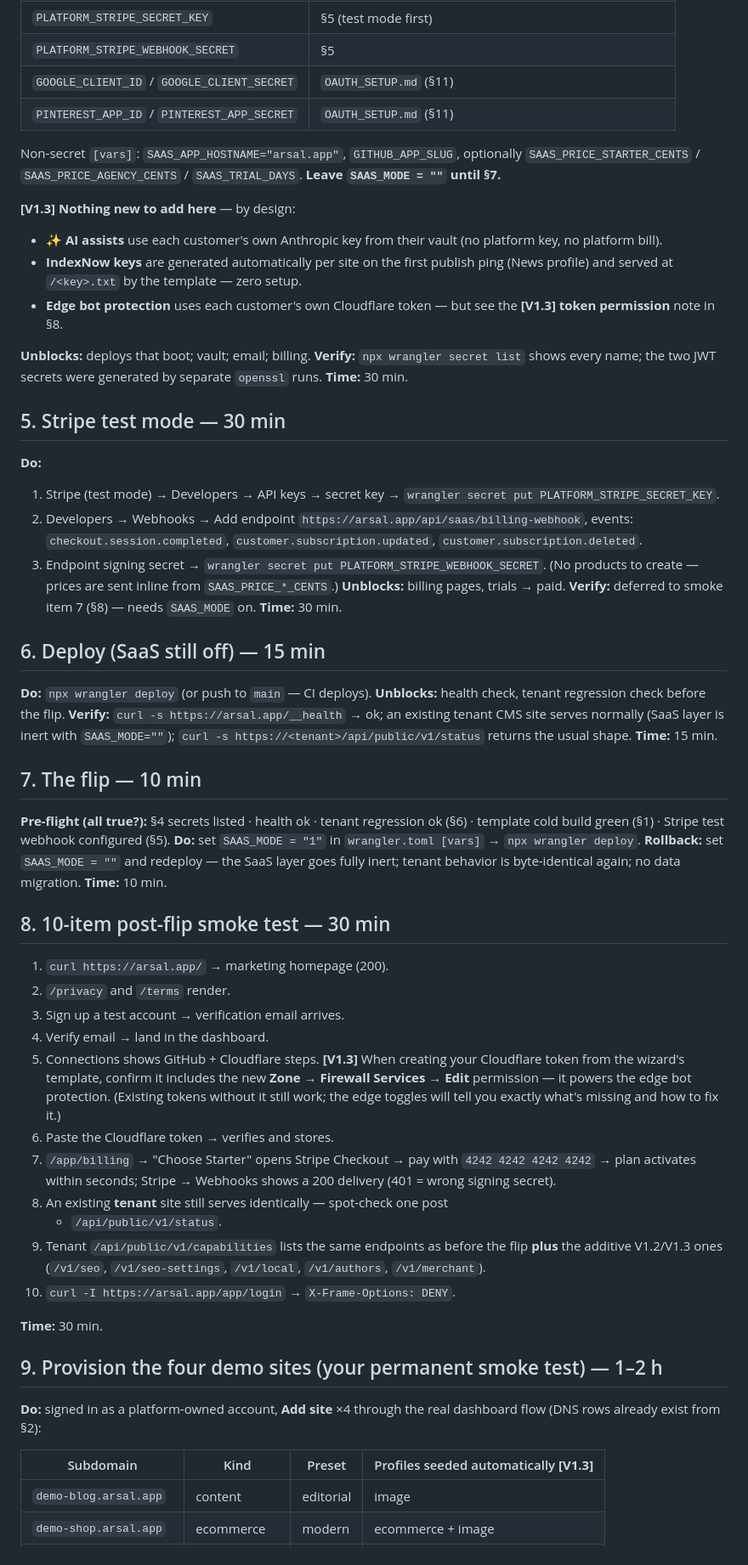
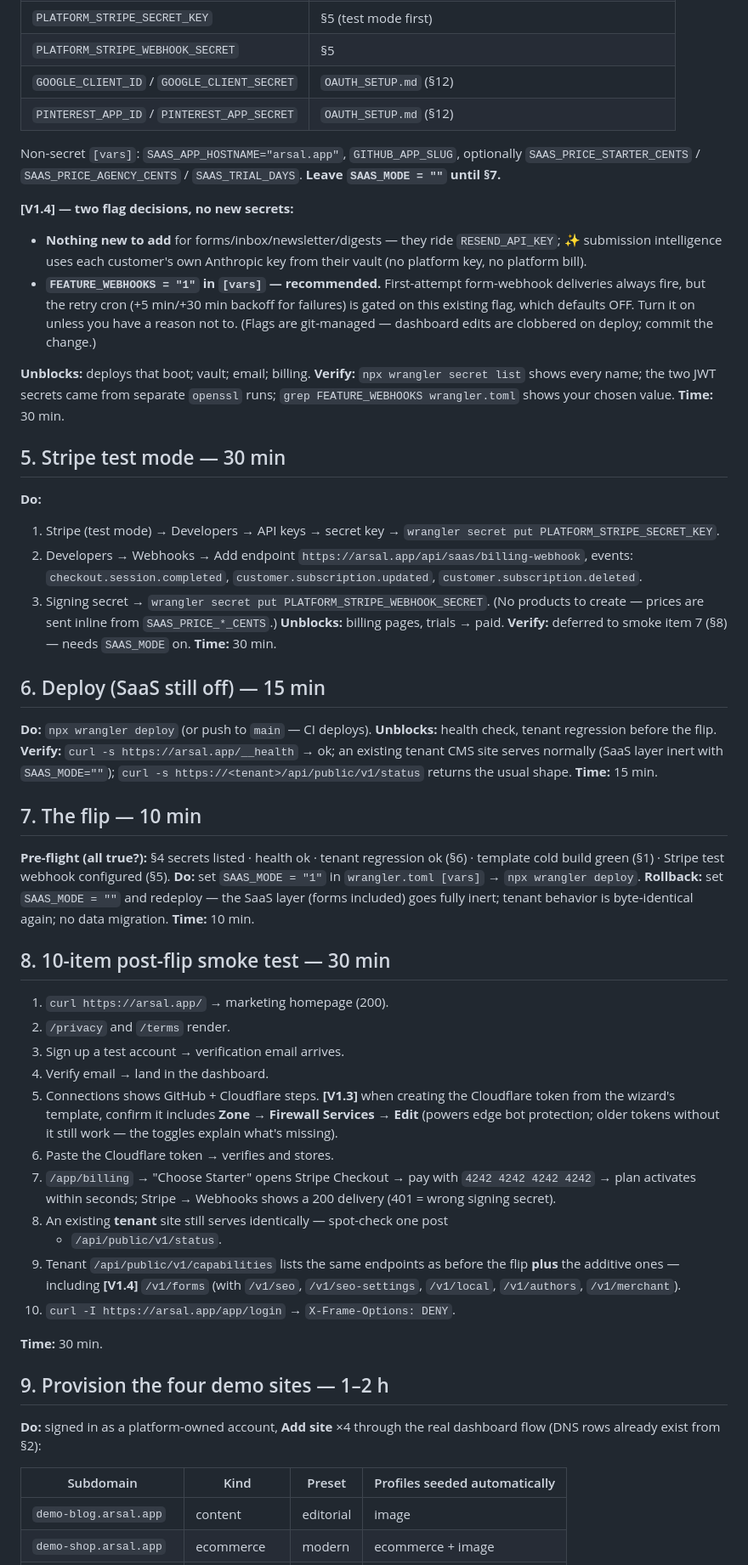
Before and after one commit to ArsalR/pinterest-cms, a Markdown page: LAUNCH_CHECKLIST.md, the part around one of its changes. Shown at 85% size. Rendered like a GitHub page.

```diff
--- a/LAUNCH_CHECKLIST.md
+++ b/LAUNCH_CHECKLIST.md
@@ -98,24 +109,27 @@ unavailable").
 | `GITHUB_APP_ID` / `GITHUB_APP_PRIVATE_KEY` | §3 |
 | `PLATFORM_STRIPE_SECRET_KEY` | §5 (test mode first) |
 | `PLATFORM_STRIPE_WEBHOOK_SECRET` | §5 |
-| `GOOGLE_CLIENT_ID` / `GOOGLE_CLIENT_SECRET` | `OAUTH_SETUP.md` (§11) |
-| `PINTEREST_APP_ID` / `PINTEREST_APP_SECRET` | `OAUTH_SETUP.md` (§11) |
+| `GOOGLE_CLIENT_ID` / `GOOGLE_CLIENT_SECRET` | `OAUTH_SETUP.md` (§12) |
+| `PINTEREST_APP_ID` / `PINTEREST_APP_SECRET` | `OAUTH_SETUP.md` (§12) |
 
 Non-secret `[vars]`: `SAAS_APP_HOSTNAME="arsal.app"`, `GITHUB_APP_SLUG`,
 optionally `SAAS_PRICE_STARTER_CENTS` / `SAAS_PRICE_AGENCY_CENTS` /
 `SAAS_TRIAL_DAYS`. **Leave `SAAS_MODE = ""` until §7.**
 
-**[V1.3] Nothing new to add here** — by design:
-- ✨ **AI assists** use each customer's own Anthropic key from their vault
-  (no platform key, no platform bill).
-- **IndexNow keys** are generated automatically per site on the first publish
-  ping (News profile) and served at `/<key>.txt` by the template — zero setup.
-- **Edge bot protection** uses each customer's own Cloudflare token — but see
-  the **[V1.3] token permission** note in §8.
+**[V1.4] — two flag decisions, no new secrets:**
+- **Nothing new to add** for forms/inbox/newsletter/digests — they ride
+  `RESEND_API_KEY`; ✨ submission intelligence uses each customer's own
+  Anthropic key from their vault (no platform key, no platform bill).
+- **`FEATURE_WEBHOOKS = "1"` in `[vars]` — recommended.** First-attempt
+  form-webhook deliveries always fire, but the retry cron (+5 min/+30 min
+  backoff for failures) is gated on this existing flag, which defaults OFF.
+  Turn it on unless you have a reason not to. (Flags are git-managed —
+  dashboard edits are clobbered on deploy; commit the change.)
 
 **Unblocks:** deploys that boot; vault; email; billing.
 **Verify:** `npx wrangler secret list` shows every name; the two JWT secrets
-were generated by separate `openssl` runs.
+came from separate `openssl` runs; `grep FEATURE_WEBHOOKS wrangler.toml`
+shows your chosen value.
 **Time:** 30 min.
 
 ## 5. Stripe test mode — 30 min
@@ -127,7 +141,7 @@ were generated by separate `openssl` runs.
    `https://arsal.app/api/saas/billing-webhook`, events:
    `checkout.session.completed`, `customer.subscription.updated`,
    `customer.subscription.deleted`.
-3. Endpoint signing secret → `wrangler secret put PLATFORM_STRIPE_WEBHOOK_SECRET`.
+3. Signing secret → `wrangler secret put PLATFORM_STRIPE_WEBHOOK_SECRET`.
    (No products to create — prices are sent inline from `SAAS_PRICE_*_CENTS`.)
 **Unblocks:** billing pages, trials → paid.
 **Verify:** deferred to smoke item 7 (§8) — needs `SAAS_MODE` on.
@@ -136,9 +150,9 @@ were generated by separate `openssl` runs.
 ## 6. Deploy (SaaS still off) — 15 min
 
 **Do:** `npx wrangler deploy` (or push to `main` — CI deploys).
-**Unblocks:** health check, tenant regression check before the flip.
+**Unblocks:** health check, tenant regression before the flip.
 **Verify:** `curl -s https://arsal.app/__health` → ok; an existing tenant CMS
-site serves normally (SaaS layer is inert with `SAAS_MODE=""`);
+site serves normally (SaaS layer inert with `SAAS_MODE=""`);
 `curl -s https://<tenant>/api/public/v1/status` returns the usual shape.
 **Time:** 15 min.
 
@@ -147,8 +161,9 @@ site serves normally (SaaS layer is inert with `SAAS_MODE=""`);
 **Pre-flight (all true?):** §4 secrets listed · health ok · tenant regression
 ok (§6) · template cold build green (§1) · Stripe test webhook configured (§5).
 **Do:** set `SAAS_MODE = "1"` in `wrangler.toml [vars]` → `npx wrangler deploy`.
-**Rollback:** set `SAAS_MODE = ""` and redeploy — the SaaS layer goes fully
-inert; tenant behavior is byte-identical again; no data migration.
+**Rollback:** set `SAAS_MODE = ""` and redeploy — the SaaS layer (forms
+included) goes fully inert; tenant behavior is byte-identical again; no data
+migration.
 **Time:** 10 min.
 
 ## 8. 10-item post-flip smoke test — 30 min
@@ -157,30 +172,30 @@ inert; tenant behavior is byte-identical again; no data migration.
 2. `/privacy` and `/terms` render.
 3. Sign up a test account → verification email arrives.
 4. Verify email → land in the dashboard.
-5. Connections shows GitHub + Cloudflare steps.
-   **[V1.3]** When creating your Cloudflare token from the wizard's template,
-   confirm it includes the new **Zone → Firewall Services → Edit** permission —
-   it powers the edge bot protection. (Existing tokens without it still work;
-   the edge toggles will tell you exactly what's missing and how to fix it.)
+5. Connections shows GitHub + Cloudflare steps. **[V1.3]** when creating the
+   Cloudflare token from the wizard's template, confirm it includes
+   **Zone → Firewall Services → Edit** (powers edge bot protection; older
+   tokens without it still work — the toggles explain what's missing).
 6. Paste the Cloudflare token → verifies and stores.
 7. `/app/billing` → "Choose Starter" opens Stripe Checkout → pay with
    `4242 4242 4242 4242` → plan activates within seconds; Stripe → Webhooks
    shows a 200 delivery (401 = wrong signing secret).
 8. An existing **tenant** site still serves identically — spot-check one post
    + `/api/public/v1/status`.
-9. Tenant `/api/public/v1/capabilities` lists the same endpoints as before the
-   flip **plus** the additive V1.2/V1.3 ones (`/v1/seo`, `/v1/seo-settings`,
-   `/v1/local`, `/v1/authors`, `/v1/merchant`).
+9. Tenant `/api/public/v1/capabilities` lists the same endpoints as before
+   the flip **plus** the additive ones — including **[V1.4]** `/v1/forms`
+   (with `/v1/seo`, `/v1/seo-settings`, `/v1/local`, `/v1/authors`,
+   `/v1/merchant`).
 10. `curl -I https://arsal.app/app/login` → `X-Frame-Options: DENY`.
 
 **Time:** 30 min.
 
-## 9. Provision the four demo sites (your permanent smoke test) — 1–2 h
+## 9. Provision the four demo sites — 1–2 h
 
-**Do:** signed in as a platform-owned account, **Add site** ×4 through the real
-dashboard flow (DNS rows already exist from §2):
+**Do:** signed in as a platform-owned account, **Add site** ×4 through the
+real dashboard flow (DNS rows already exist from §2):
 
-| Subdomain | Kind | Preset | Profiles seeded automatically **[V1.3]** |
+| Subdomain | Kind | Preset | Profiles seeded automatically |
 |---|---|---|---|
 | `demo-blog.arsal.app` | content | editorial | image |
 | `demo-shop.arsal.app` | ecommerce | modern | ecommerce + image |
```
Also changed, not shown: other parts of LAUNCH_CHECKLIST.md (+112 -80 lines), AUDIT_STATE.md (+9 -0 lines).
